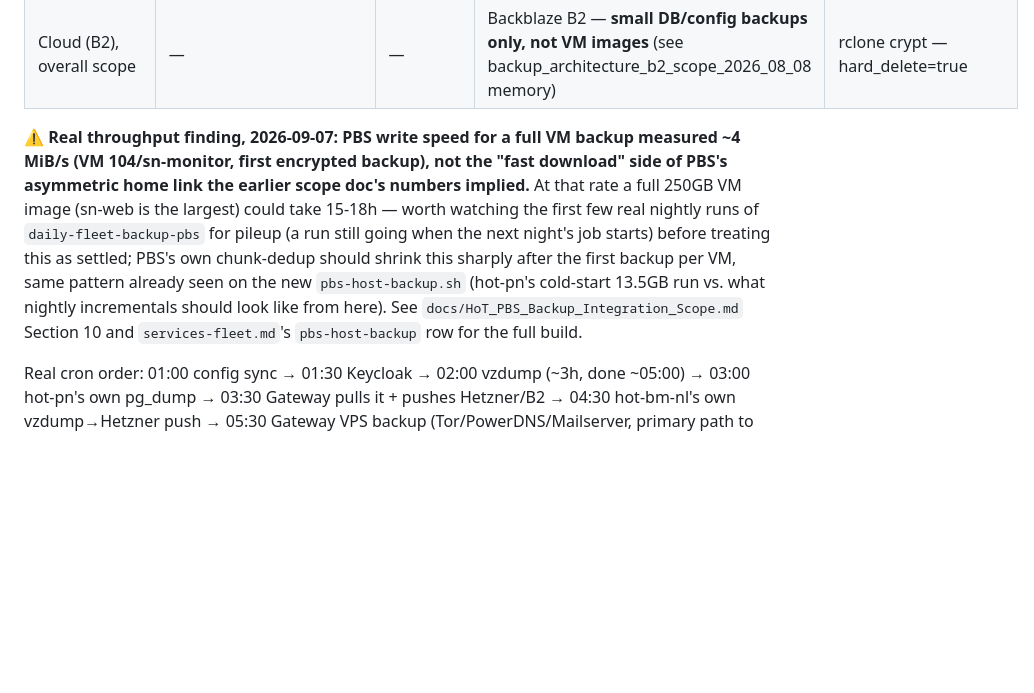
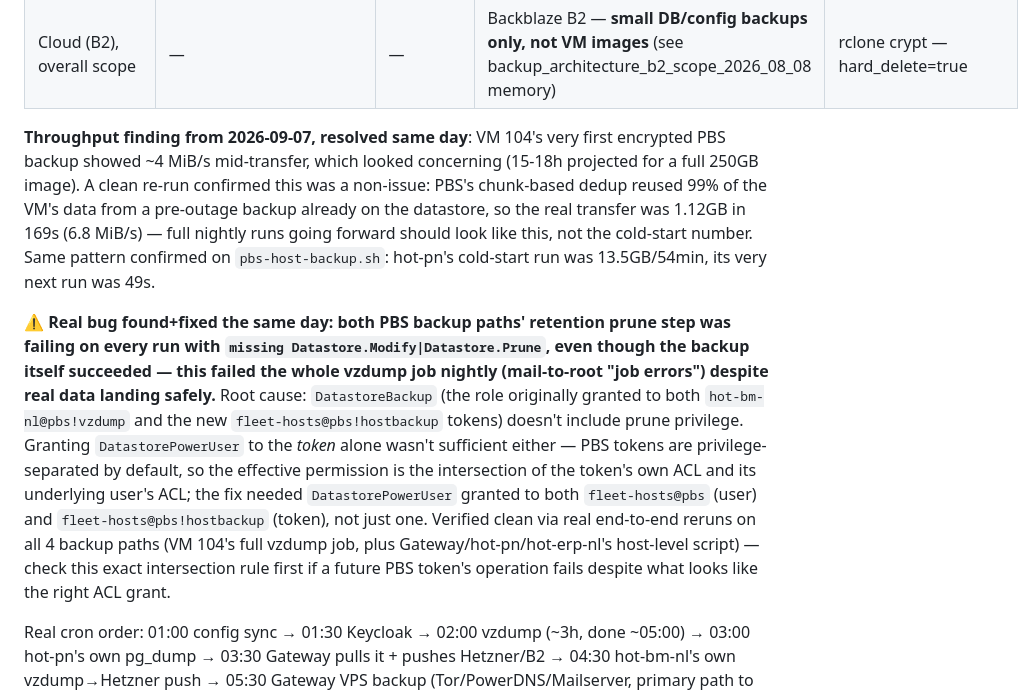
Before and after one commit to traebon/hot-config, a Markdown page: claude-md/alerting-backups.md, the part around the change. Rendered like a GitHub page; blank space fills up the shorter version.

Commit message:
Fix stale doc content: alerting-backups.md hadn't picked up the resolved throughput note
The first pass at this note (still-open "watch for pileup" framing) got
committed instead of the corrected version (throughput concern resolved,
prune bug documented) -- /root/hot/claude-md and /opt/hot-config/claude-md
silently decoupled after the first edit to this file, so the second edit
never reached the tracked copy until now.

Co-Authored-By: Claude Sonnet 5 <noreply@anthropic.com>
Claude-Session: https://claude.ai/code/session_01Pfz3QQb2rFHQ3TLYve1H1m

```diff
--- a/claude-md/alerting-backups.md
+++ b/claude-md/alerting-backups.md
@@ -44,7 +44,9 @@ the Gateway's live crontab (`crontab -l`) and each script's actual logic while i
 | Gateway VPS backup (Tor keys, PowerDNS DB, Mailserver) | `backup-gateway-vps.sh`, cron | 05:30 daily | Primary: hot-bm-nl. **Hetzner+B2 only as a fallback** when hot-bm-nl is unreachable that night, same pattern as Keycloak above | rclone crypt (same two remotes) |
 | Cloud (B2), overall scope | — | — | Backblaze B2 — **small DB/config backups only, not VM images** (see backup_architecture_b2_scope_2026_08_08 memory) | rclone crypt — hard_delete=true |
 
-**⚠ Real throughput finding, 2026-09-07: PBS write speed for a full VM backup measured ~4 MiB/s (VM 104/sn-monitor, first encrypted backup), not the "fast download" side of PBS's asymmetric home link the earlier scope doc's numbers implied.** At that rate a full 250GB VM image (sn-web is the largest) could take 15-18h — worth watching the first few real nightly runs of `daily-fleet-backup-pbs` for pileup (a run still going when the next night's job starts) before treating this as settled; PBS's own chunk-dedup should shrink this sharply after the first backup per VM, same pattern already seen on the new `pbs-host-backup.sh` (hot-pn's cold-start 13.5GB run vs. what nightly incrementals should look like from here). See `docs/HoT_PBS_Backup_Integration_Scope.md` Section 10 and `services-fleet.md`'s `pbs-host-backup` row for the full build.
+**Throughput finding from 2026-09-07, resolved same day**: VM 104's very first encrypted PBS backup showed ~4 MiB/s mid-transfer, which looked concerning (15-18h projected for a full 250GB image). A clean re-run confirmed this was a non-issue: PBS's chunk-based dedup reused 99% of the VM's data from a pre-outage backup already on the datastore, so the real transfer was 1.12GB in 169s (6.8 MiB/s) — full nightly runs going forward should look like this, not the cold-start number. Same pattern confirmed on `pbs-host-backup.sh`: hot-pn's cold-start run was 13.5GB/54min, its very next run was 49s.
+
+**⚠ Real bug found+fixed the same day: both PBS backup paths' retention prune step was failing on every run with `missing Datastore.Modify|Datastore.Prune`, even though the backup itself succeeded — this failed the whole vzdump job nightly (mail-to-root "job errors") despite real data landing safely.** Root cause: `DatastoreBackup` (the role originally granted to both `hot-bm-nl@pbs!vzdump` and the new `fleet-hosts@pbs!hostbackup` tokens) doesn't include prune privilege. Granting `DatastorePowerUser` to the *token* alone wasn't sufficient either — PBS tokens are privilege-separated by default, so the effective permission is the intersection of the token's own ACL and its underlying user's ACL; the fix needed `DatastorePowerUser` granted to both `fleet-hosts@pbs` (user) and `fleet-hosts@pbs!hostbackup` (token), not just one. Verified clean via real end-to-end reruns on all 4 backup paths (VM 104's full vzdump job, plus Gateway/hot-pn/hot-erp-nl's host-level script) — check this exact intersection rule first if a future PBS token's operation fails despite what looks like the right ACL grant.
 
 Real cron order: 01:00 config sync → 01:30 Keycloak → 02:00 vzdump (~3h, done ~05:00) → 03:00
 hot-pn's own pg_dump → 03:30 Gateway pulls it + pushes Hetzner/B2 → 04:30 hot-bm-nl's own
```
